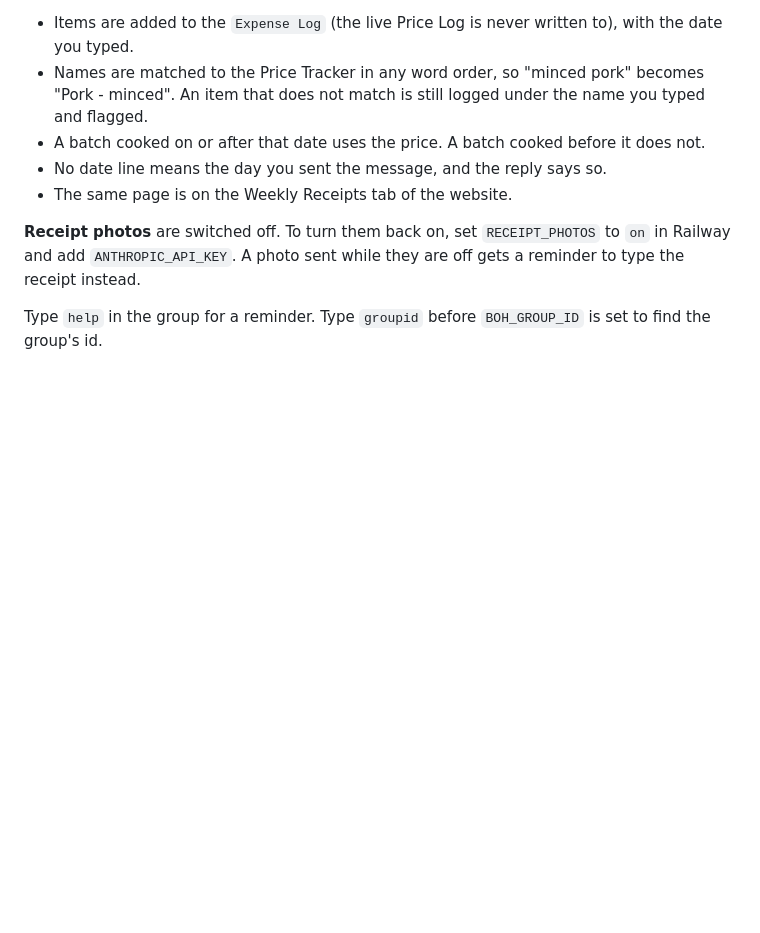
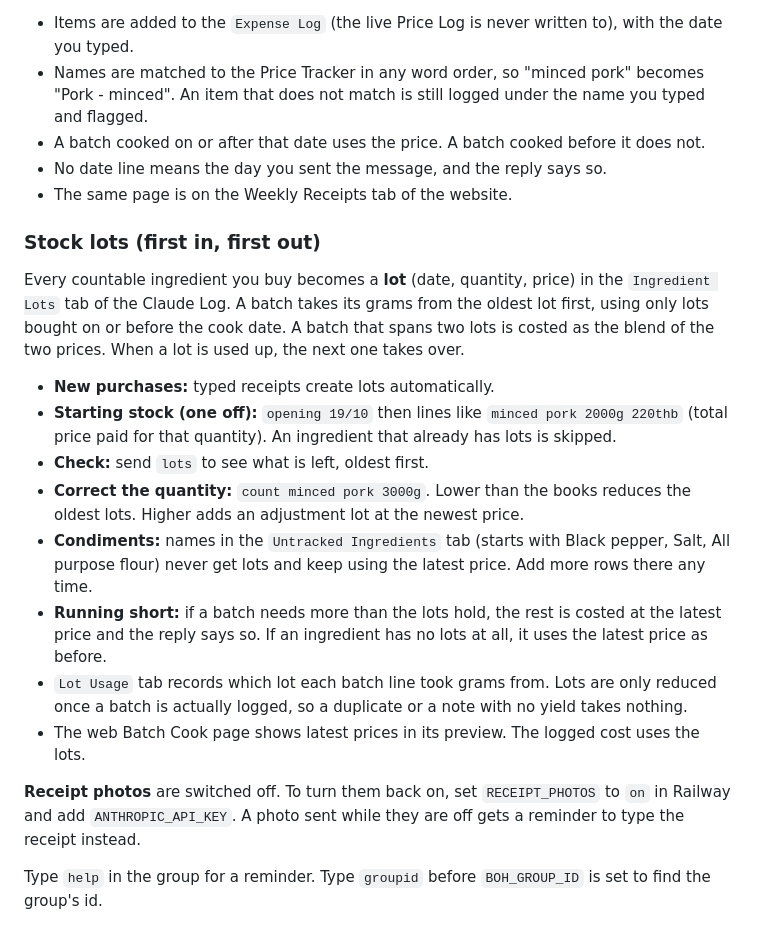
Before and after one commit to hhemkraivuth/merlins-dish-backoffice, a Markdown page: README.md, the part around the change. Rendered like a GitHub page; blank space fills up the shorter version.

```diff
--- a/README.md
+++ b/README.md
@@ -92,6 +92,21 @@ onion 2kg 90thb
 - No date line means the day you sent the message, and the reply says so.
 - The same page is on the Weekly Receipts tab of the website.
 
+### Stock lots (first in, first out)
+
+Every countable ingredient you buy becomes a **lot** (date, quantity, price) in the `Ingredient Lots` tab of the Claude Log.
+A batch takes its grams from the oldest lot first, using only lots bought on or before the cook date. A batch that spans
+two lots is costed as the blend of the two prices. When a lot is used up, the next one takes over.
+
+- **New purchases:** typed receipts create lots automatically.
+- **Starting stock (one off):** `opening 19/10` then lines like `minced pork 2000g 220thb` (total price paid for that quantity). An ingredient that already has lots is skipped.
+- **Check:** send `lots` to see what is left, oldest first.
+- **Correct the quantity:** `count minced pork 3000g`. Lower than the books reduces the oldest lots. Higher adds an adjustment lot at the newest price.
+- **Condiments:** names in the `Untracked Ingredients` tab (starts with Black pepper, Salt, All purpose flour) never get lots and keep using the latest price. Add more rows there any time.
+- **Running short:** if a batch needs more than the lots hold, the rest is costed at the latest price and the reply says so. If an ingredient has no lots at all, it uses the latest price as before.
+- `Lot Usage` tab records which lot each batch line took grams from. Lots are only reduced once a batch is actually logged, so a duplicate or a note with no yield takes nothing.
+- The web Batch Cook page shows latest prices in its preview. The logged cost uses the lots.
+
 **Receipt photos** are switched off. To turn them back on, set `RECEIPT_PHOTOS` to `on` in Railway and add `ANTHROPIC_API_KEY`. A photo sent while they are off gets a reminder to type the receipt instead.
 
 Type `help` in the group for a reminder. Type `groupid` before `BOH_GROUP_ID` is set to find the group's id.
```
